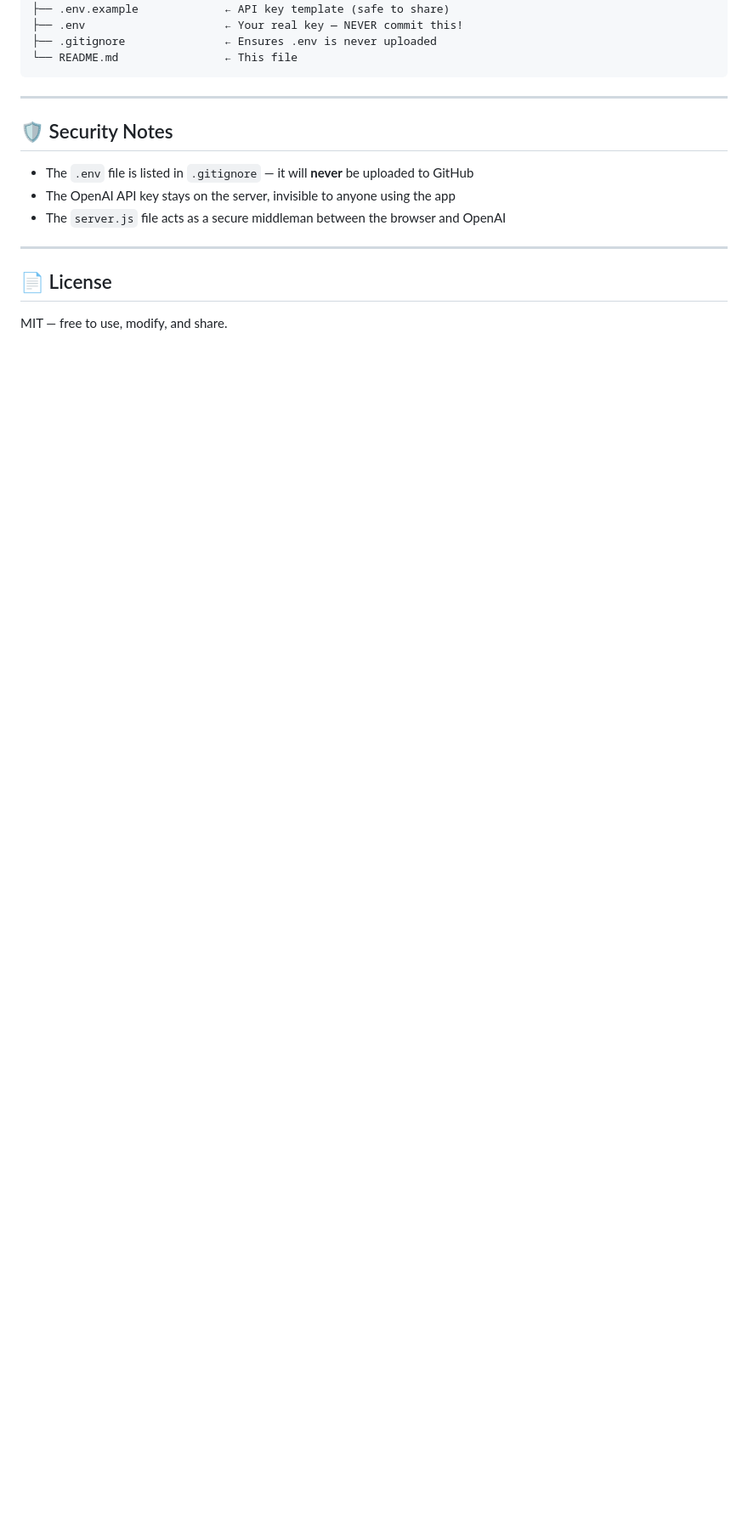
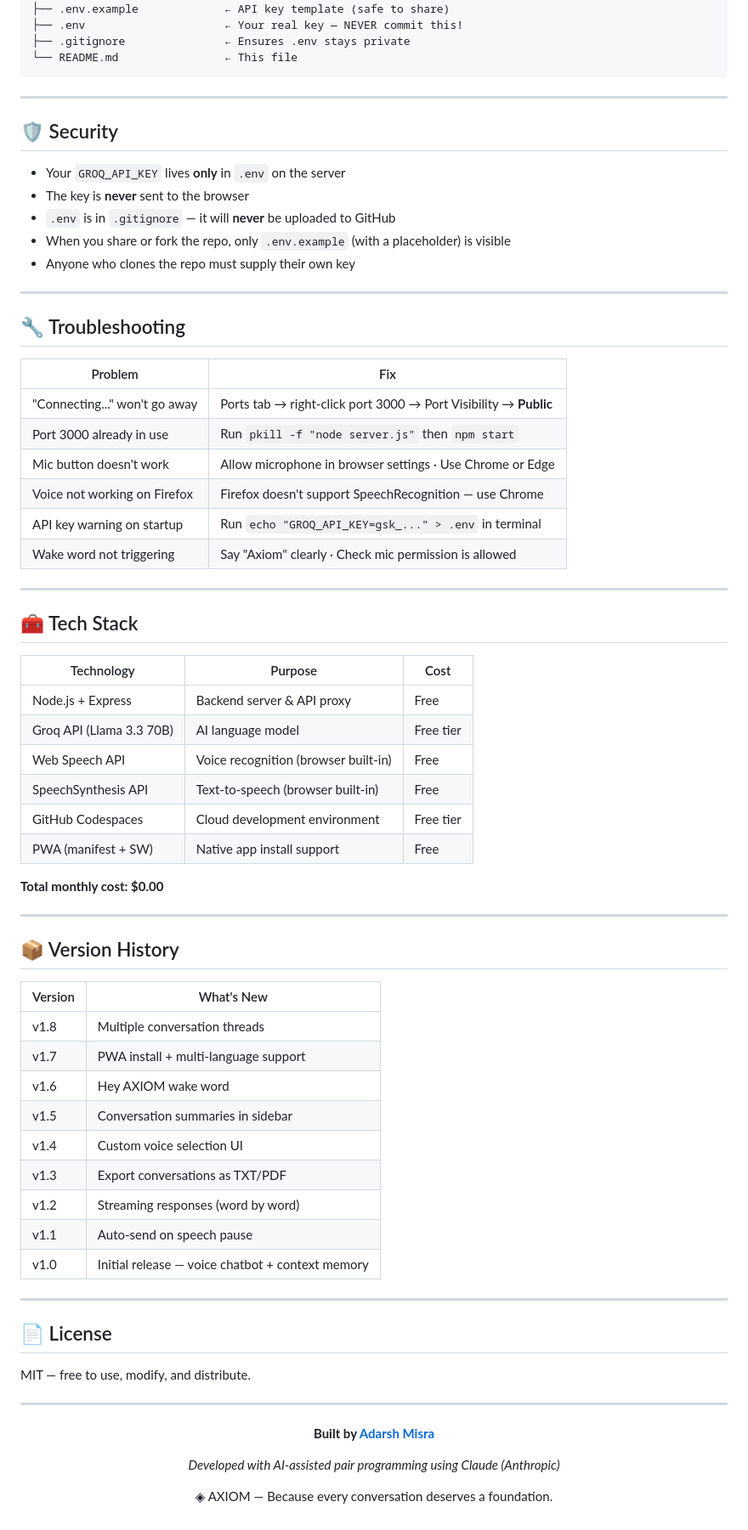
Before and after one commit to Adarsh73111/Axiom, a Markdown page: README.md, the part around one of its changes. Shown at 85% size. Drawn GitHub-style; blank space fills up the shorter version.

````diff
--- a/README.md
+++ b/README.md
@@ -98,20 +161,78 @@ axiom/
 ├── package.json             ← Dependencies
 ├── .env.example             ← API key template (safe to share)
 ├── .env                     ← Your real key — NEVER commit this!
-├── .gitignore               ← Ensures .env is never uploaded
+├── .gitignore               ← Ensures .env stays private
 └── README.md                ← This file
 ```
 
 ---
 
-## 🛡 Security Notes
+## 🛡 Security
 
-- The `.env` file is listed in `.gitignore` — it will **never** be uploaded to GitHub
-- The OpenAI API key stays on the server, invisible to anyone using the app
-- The `server.js` file acts as a secure middleman between the browser and OpenAI
+- Your `GROQ_API_KEY` lives **only** in `.env` on the server
+- The key is **never** sent to the browser
+- `.env` is in `.gitignore` — it will **never** be uploaded to GitHub
+- When you share or fork the repo, only `.env.example` (with a placeholder) is visible
+- Anyone who clones the repo must supply their own key
+
+---
+
+## 🔧 Troubleshooting
+
+| Problem | Fix |
+|---------|-----|
+| "Connecting..." won't go away | Ports tab → right-click port 3000 → Port Visibility → **Public** |
+| Port 3000 already in use | Run `pkill -f "node server.js"` then `npm start` |
+| Mic button doesn't work | Allow microphone in browser settings · Use Chrome or Edge |
+| Voice not working on Firefox | Firefox doesn't support SpeechRecognition — use Chrome |
+| API key warning on startup | Run `echo "GROQ_API_KEY=gsk_..." > .env` in terminal |
+| Wake word not triggering | Say "Axiom" clearly · Check mic permission is allowed |
+
+---
+
+## 🧰 Tech Stack
+
+| Technology | Purpose | Cost |
+|-----------|---------|------|
+| Node.js + Express | Backend server & API proxy | Free |
+| Groq API (Llama 3.3 70B) | AI language model | Free tier |
+| Web Speech API | Voice recognition (browser built-in) | Free |
+| SpeechSynthesis API | Text-to-speech (browser built-in) | Free |
+| GitHub Codespaces | Cloud development environment | Free tier |
+| PWA (manifest + SW) | Native app install support | Free |
+
+**Total monthly cost: $0.00**
+
+---
+
+## 📦 Version History
+
+| Version | What's New |
+|---------|-----------|
+| v1.8 | Multiple conversation threads |
+| v1.7 | PWA install + multi-language support |
+| v1.6 | Hey AXIOM wake word |
+| v1.5 | Conversation summaries in sidebar |
+| v1.4 | Custom voice selection UI |
+| v1.3 | Export conversations as TXT/PDF |
+| v1.2 | Streaming responses (word by word) |
+| v1.1 | Auto-send on speech pause |
+| v1.0 | Initial release — voice chatbot + context memory |
 
 ---
 
 ## 📄 License
 
-MIT — free to use, modify, and share.
+MIT — free to use, modify, and distribute.
+
+---
+
+<div align="center">
+
+**Built by [Adarsh Misra](https://github.com/Adarsh73111)**
+
+*Developed with AI-assisted pair programming using Claude (Anthropic)*
+
+◈ AXIOM — Because every conversation deserves a foundation.
+
+</div>
````
Also changed, not shown: other parts of README.md (+107 -44 lines).
